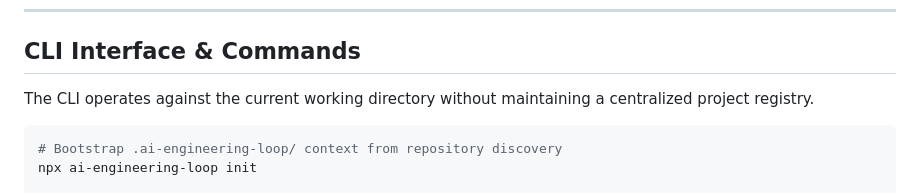
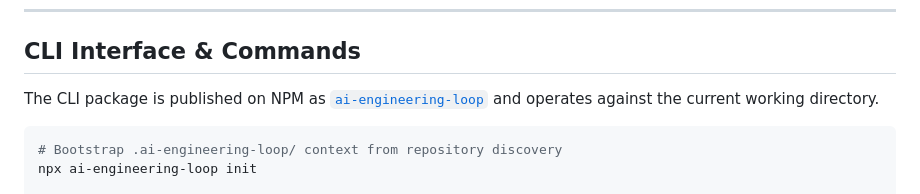
Before and after one commit to egagofur/ai-engineering-loop, a Markdown page: README.md, the part around one of its changes. Drawn GitHub-style.

Commit message:
docs: add npm badge and live registry links

````diff
--- a/README.md
+++ b/README.md
@@ -82,7 +82,7 @@ Deterministic drift detection without a database:
 
 ## CLI Interface & Commands
 
-The CLI operates against the current working directory without maintaining a centralized project registry.
+The CLI package is published on NPM as [`ai-engineering-loop`](https://www.npmjs.com/package/ai-engineering-loop) and operates against the current working directory.
 
 ```bash
 # Bootstrap .ai-engineering-loop/ context from repository discovery
````
Also changed, not shown: other parts of README.md (+1 -1 lines).
